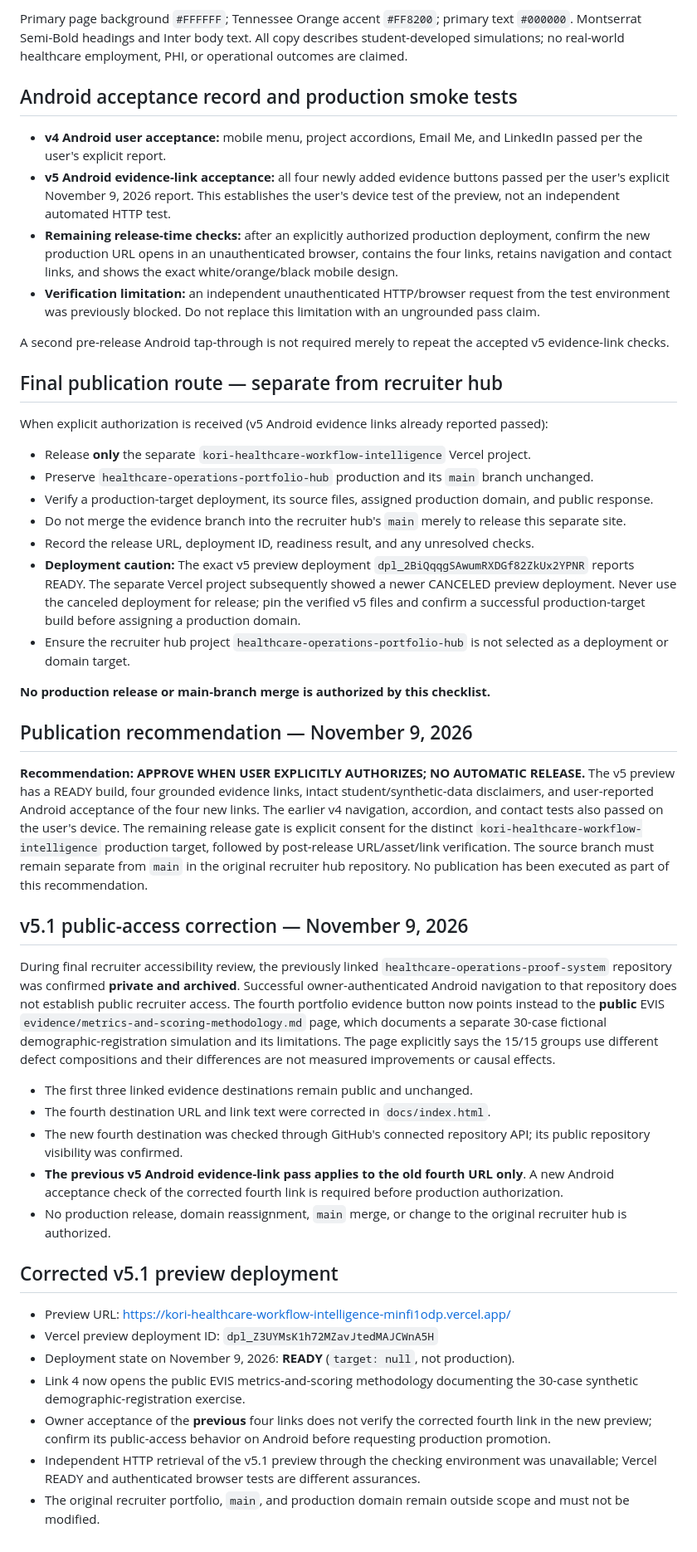
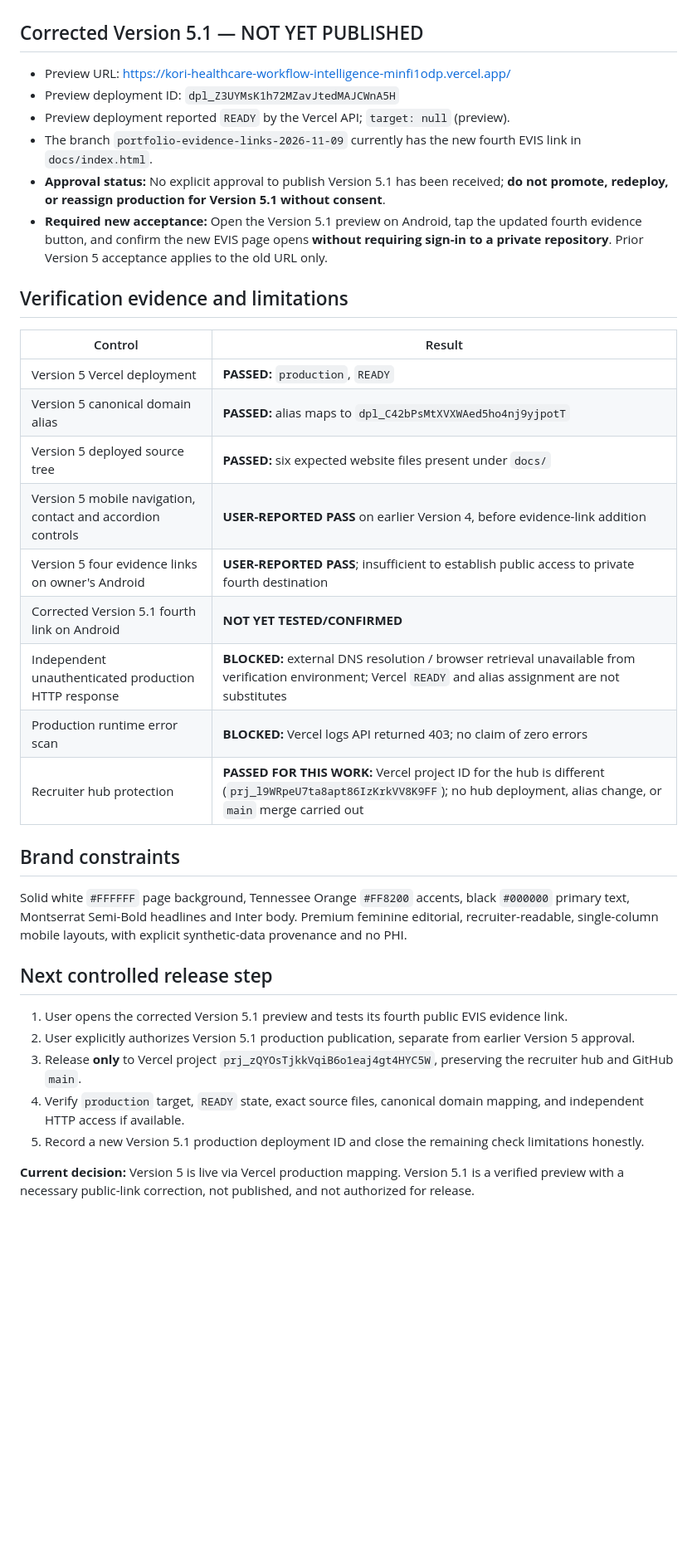
Before and after one commit to koripickle1101-TN/healthcare-operations-portfolio-hub, a Markdown page: docs/RELEASE_READINESS_V5.md, the part around one of its changes. Shown at 83% size. Drawn GitHub-style; blank space fills up the shorter version.

Commit message:
Reconcile V5 production release record with pending V5.1 public evidence-link correction

```diff
--- a/docs/RELEASE_READINESS_V5.md
+++ b/docs/RELEASE_READINESS_V5.md
@@ -45,47 +37,36 @@ All four destination files were fetched and confirmed to exist through the conne
-Primary page background `#FFFFFF`; Tennessee Orange accent `#FF8200`; primary text `#000000`. Montserrat Semi-Bold headings and Inter body text. All copy describes student-developed simulations; no real-world healthcare employment, PHI, or operational outcomes are claimed.
-
-## Android acceptance record and production smoke tests
-
-- **v4 Android user acceptance:** mobile menu, project accordions, Email Me, and LinkedIn passed per the user's explicit report.
-- **v5 Android evidence-link acceptance:** all four newly added evidence buttons passed per the user's explicit November 9, 2026 report. This establishes the user's device test of the preview, not an independent automated HTTP test.
-- **Remaining release-time checks:** after an explicitly authorized production deployment, confirm the new production URL opens in an unauthenticated browser, contains the four links, retains navigation and contact links, and shows the exact white/orange/black mobile design.
-- **Verification limitation:** an independent unauthenticated HTTP/browser request from the test environment was previously blocked. Do not replace this limitation with an ungrounded pass claim.
-
-A second pre-release Android tap-through is not required merely to repeat the accepted v5 evidence-link checks.
-
-## Final publication route — separate from recruiter hub
-
-When explicit authorization is received (v5 Android evidence links already reported passed):
-- Release **only** the separate `kori-healthcare-workflow-intelligence` Vercel project.
-- Preserve `healthcare-operations-portfolio-hub` production and its `main` branch unchanged.
-- Verify a production-target deployment, its source files, assigned production domain, and public response.
-- Do not merge the evidence branch into the recruiter hub's `main` merely to release this separate site.
-- Record the release URL, deployment ID, readiness result, and any unresolved checks.
-- **Deployment caution:** The exact v5 preview deployment `dpl_2BiQqqgSAwumRXDGf82ZkUx2YPNR` reports READY. The separate Vercel project subsequently showed a newer CANCELED preview deployment. Never use the canceled deployment for release; pin the verified v5 files and confirm a successful production-target build before assigning a production domain.
-- Ensure the recruiter hub project `healthcare-operations-portfolio-hub` is not selected as a deployment or domain target.
-
-**No production release or main-branch merge is authorized by this checklist.**
-
-## Publication recommendation — November 9, 2026
-
-**Recommendation: APPROVE WHEN USER EXPLICITLY AUTHORIZES; NO AUTOMATIC RELEASE.** The v5 preview has a READY build, four grounded evidence links, intact student/synthetic-data disclaimers, and user-reported Android acceptance of the four new links. The earlier v4 navigation, accordion, and contact tests also passed on the user's device. The remaining release gate is explicit consent for the distinct `kori-healthcare-workflow-intelligence` production target, followed by post-release URL/asset/link verification. The source branch must remain separate from `main` in the original recruiter hub repository. No publication has been executed as part of this recommendation.
-
-## v5.1 public-access correction — November 9, 2026
-
-During final recruiter accessibility review, the previously linked `healthcare-operations-proof-system` repository was confirmed **private and archived**. Successful owner-authenticated Android navigation to that repository does not establish public recruiter access. The fourth portfolio evidence button now points instead to the **public** EVIS `evidence/metrics-and-scoring-methodology.md` page, which documents a separate 30-case fictional demographic-registration simulation and its limitations. The page explicitly says the 15/15 groups use different defect compositions and their differences are not measured improvements or causal effects.
-
-- The first three linked evidence destinations remain public and unchanged.
-- The fourth destination URL and link text were corrected in `docs/index.html`.
-- The new fourth destination was checked through GitHub's connected repository API; its public repository visibility was confirmed.
-- **The previous v5 Android evidence-link pass applies to the old fourth URL only**. A new Android acceptance check of the corrected fourth link is required before production authorization.
-- No production release, domain reassignment, `main` merge, or change to the original recruiter hub is authorized.
-
-## Corrected v5.1 preview deployment
+## Corrected Version 5.1 — NOT YET PUBLISHED
 
 - Preview URL: https://kori-healthcare-workflow-intelligence-minfi1odp.vercel.app/
-- Vercel preview deployment ID: `dpl_Z3UYMsK1h72MZavJtedMAJCWnA5H`
-- Deployment state on November 9, 2026: **READY** (`target: null`, not production).
-- Link 4 now opens the public EVIS metrics-and-scoring methodology documenting the 30-case synthetic demographic-registration exercise.
-- Owner acceptance of the **previous** four links does not verify the corrected fourth link in the new preview; confirm its public-access behavior on Android before requesting production promotion.
-- Independent HTTP retrieval of the v5.1 preview through the checking environment was unavailable; Vercel READY and authenticated browser tests are different assurances.
-- The original recruiter portfolio, `main`, and production domain remain outside scope and must not be modified.
+- Preview deployment ID: `dpl_Z3UYMsK1h72MZavJtedMAJCWnA5H`
+- Preview deployment reported `READY` by the Vercel API; `target: null` (preview).
+- The branch `portfolio-evidence-links-2026-11-09` currently has the new fourth EVIS link in `docs/index.html`.
+- **Approval status:** No explicit approval to publish Version 5.1 has been received; **do not promote, redeploy, or reassign production for Version 5.1 without consent**.
+- **Required new acceptance:** Open the Version 5.1 preview on Android, tap the updated fourth evidence button, and confirm the new EVIS page opens **without requiring sign-in to a private repository**. Prior Version 5 acceptance applies to the old URL only.
+
+## Verification evidence and limitations
+
+| Control | Result |
+| --- | --- |
+| Version 5 Vercel deployment | **PASSED:** `production`, `READY` |
+| Version 5 canonical domain alias | **PASSED:** alias maps to `dpl_C42bPsMtXVXWAed5ho4nj9yjpotT` |
+| Version 5 deployed source tree | **PASSED:** six expected website files present under `docs/` |
+| Version 5 mobile navigation, contact and accordion controls | **USER-REPORTED PASS** on earlier Version 4, before evidence-link addition |
+| Version 5 four evidence links on owner's Android | **USER-REPORTED PASS**; insufficient to establish public access to private fourth destination |
+| Corrected Version 5.1 fourth link on Android | **NOT YET TESTED/CONFIRMED** |
+| Independent unauthenticated production HTTP response | **BLOCKED:** external DNS resolution / browser retrieval unavailable from verification environment; Vercel `READY` and alias assignment are not substitutes |
+| Production runtime error scan | **BLOCKED:** Vercel logs API returned 403; no claim of zero errors |
+| Recruiter hub protection | **PASSED FOR THIS WORK:** Vercel project ID for the hub is different (`prj_l9WRpeU7ta8apt86IzKrkVV8K9FF`); no hub deployment, alias change, or `main` merge carried out |
+
+## Brand constraints
+
+Solid white `#FFFFFF` page background, Tennessee Orange `#FF8200` accents, black `#000000` primary text, Montserrat Semi-Bold headlines and Inter body. Premium feminine editorial, recruiter-readable, single-column mobile layouts, with explicit synthetic-data provenance and no PHI.
+
+## Next controlled release step
+
+1. User opens the corrected Version 5.1 preview and tests its fourth public EVIS evidence link.
+2. User explicitly authorizes Version 5.1 production publication, separate from earlier Version 5 approval.
+3. Release **only** to Vercel project `prj_zQYOsTjkkVqiB6o1eaj4gt4HYC5W`, preserving the recruiter hub and GitHub `main`.
+4. Verify `production` target, `READY` state, exact source files, canonical domain mapping, and independent HTTP access if available.
+5. Record a new Version 5.1 production deployment ID and close the remaining check limitations honestly.
+
+**Current decision:** Version 5 is live via Vercel production mapping. Version 5.1 is a verified preview with a necessary public-link correction, not published, and not authorized for release.
```
Also changed, not shown: other parts of docs/RELEASE_READINESS_V5.md (+27 -35 lines).
